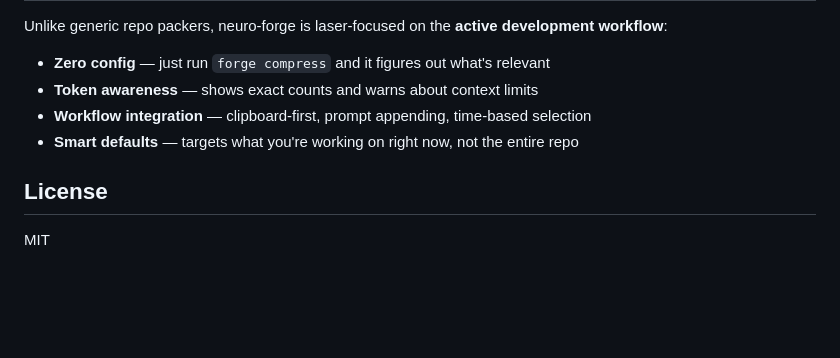
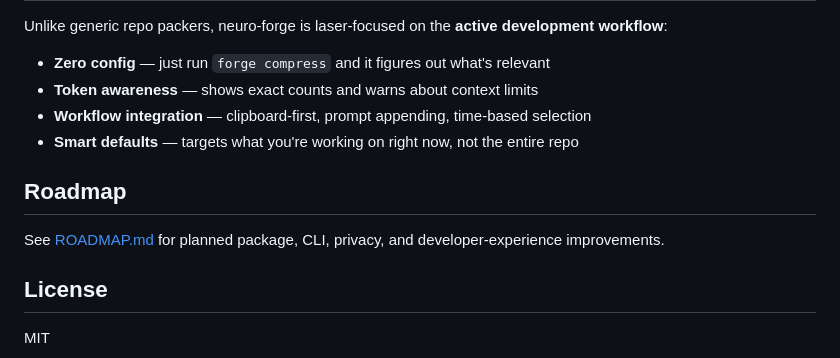
Before and after one commit to dinakars777/neuro-forge, a Markdown page: README.md, the part around the change. Drawn GitHub-style; blank space fills up the shorter version.

Commit message:
docs: add project roadmap

```diff
--- a/README.md
+++ b/README.md
@@ -111,6 +111,10 @@ Unlike generic repo packers, neuro-forge is laser-focused on the **active develo
 - **Workflow integration** — clipboard-first, prompt appending, time-based selection
 - **Smart defaults** — targets what you're working on right now, not the entire repo
 
+## Roadmap
+
+See [ROADMAP.md](ROADMAP.md) for planned package, CLI, privacy, and developer-experience improvements.
+
 ## License
 
 MIT
```
Also changed, not shown: ROADMAP.md (added, +73 -0 lines).
